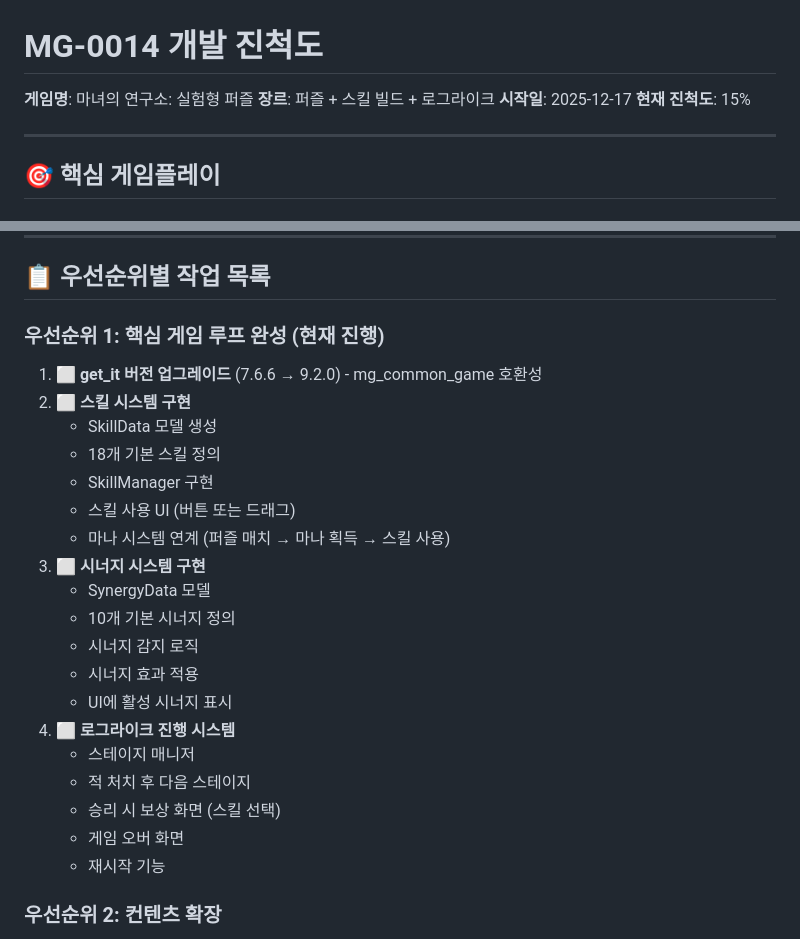
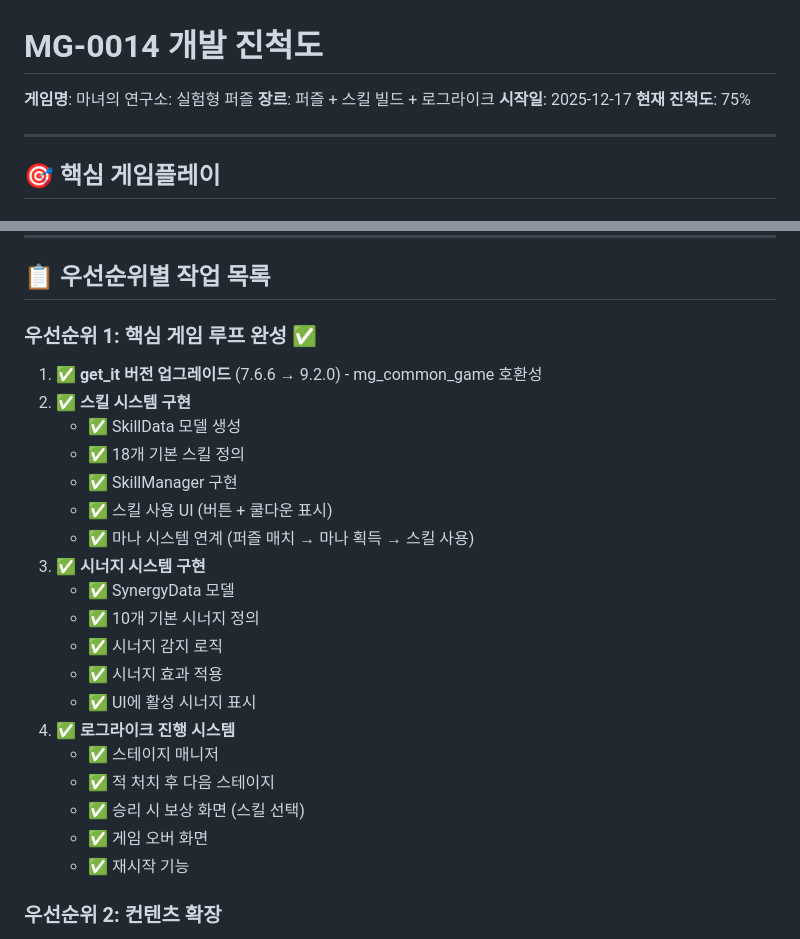
Before and after one commit to monthly-games/mg-game-0014, a Markdown page: docs/development_progress.md, 2 parts joined by grey strips. GitHub-like rendering.

```diff
--- a/docs/development_progress.md
+++ b/docs/development_progress.md
@@ -3,7 +3,7 @@
 **게임명**: 마녀의 연구소: 실험형 퍼즐
 **장르**: 퍼즐 + 스킬 빌드 + 로그라이크
 **시작일**: 2025-12-17
-**현재 진척도**: 15%
+**현재 진척도**: 75%
 
 ---
 
@@ -160,26 +148,26 @@ class SynergyManager extends ChangeNotifier {
 
 ## 📋 우선순위별 작업 목록
 
-### 우선순위 1: 핵심 게임 루프 완성 (현재 진행)
-1. ⬜ **get_it 버전 업그레이드** (7.6.6 → 9.2.0) - mg_common_game 호환성
-2. ⬜ **스킬 시스템 구현**
-   - SkillData 모델 생성
-   - 18개 기본 스킬 정의
-   - SkillManager 구현
-   - 스킬 사용 UI (버튼 또는 드래그)
-   - 마나 시스템 연계 (퍼즐 매치 → 마나 획득 → 스킬 사용)
-3. ⬜ **시너지 시스템 구현**
-   - SynergyData 모델
-   - 10개 기본 시너지 정의
-   - 시너지 감지 로직
-   - 시너지 효과 적용
-   - UI에 활성 시너지 표시
-4. ⬜ **로그라이크 진행 시스템**
-   - 스테이지 매니저
-   - 적 처치 후 다음 스테이지
-   - 승리 시 보상 화면 (스킬 선택)
-   - 게임 오버 화면
-   - 재시작 기능
+### 우선순위 1: 핵심 게임 루프 완성 ✅
+1. ✅ **get_it 버전 업그레이드** (7.6.6 → 9.2.0) - mg_common_game 호환성
+2. ✅ **스킬 시스템 구현**
+   - ✅ SkillData 모델 생성
+   - ✅ 18개 기본 스킬 정의
+   - ✅ SkillManager 구현
+   - ✅ 스킬 사용 UI (버튼 + 쿨다운 표시)
+   - ✅ 마나 시스템 연계 (퍼즐 매치 → 마나 획득 → 스킬 사용)
+3. ✅ **시너지 시스템 구현**
+   - ✅ SynergyData 모델
+   - ✅ 10개 기본 시너지 정의
+   - ✅ 시너지 감지 로직
+   - ✅ 시너지 효과 적용
+   - ✅ UI에 활성 시너지 표시
+4. ✅ **로그라이크 진행 시스템**
+   - ✅ 스테이지 매니저
+   - ✅ 적 처치 후 다음 스테이지
+   - ✅ 승리 시 보상 화면 (스킬 선택)
+   - ✅ 게임 오버 화면
+   - ✅ 재시작 기능
 
 ### 우선순위 2: 컨텐츠 확장
 1. ⬜ **다양한 적 타입** (5종 이상)
```
Also changed, not shown: other parts of docs/development_progress.md (+87 -87 lines).
